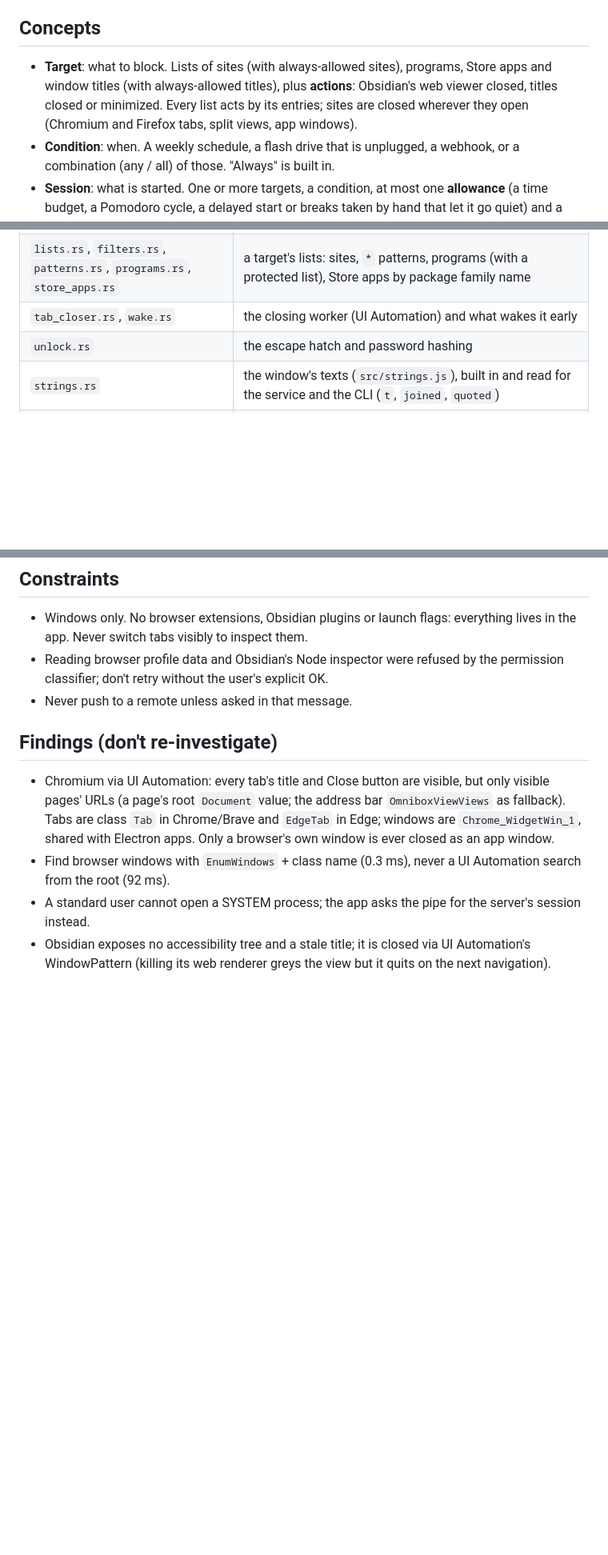
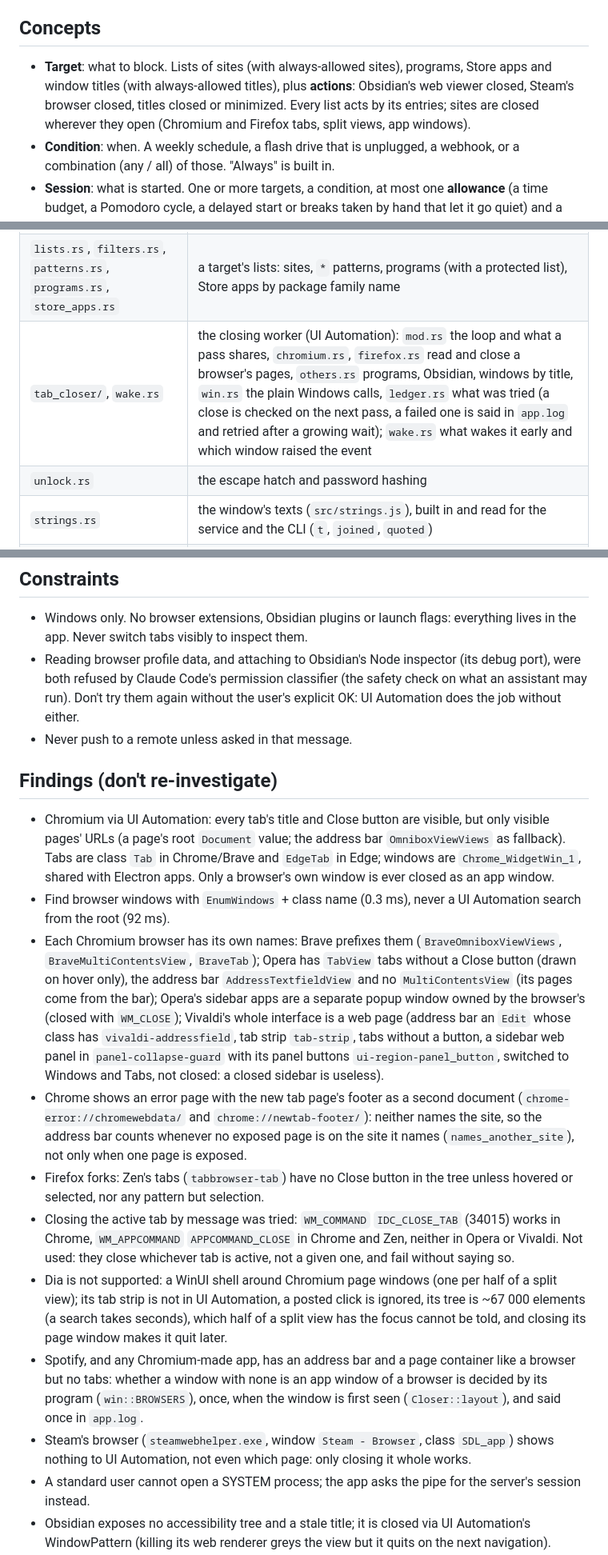
Before and after one commit to maakbaas/bullseye, a Markdown page: AGENTS.md, 3 parts joined by grey strips. Shown at 80% size. Rendered like a GitHub page; blank space fills up the shorter version.

```diff
--- a/AGENTS.md
+++ b/AGENTS.md
@@ -4,7 +4,7 @@ Bullseye is a Windows tray app (Tauri 2, Rust, a Carbon web page) that blocks di
 
 ## Concepts
 
-- **Target**: what to block. Lists of sites (with always-allowed sites), programs, Store apps and window titles (with always-allowed titles), plus **actions**: Obsidian's web viewer closed, titles closed or minimized. Every list acts by its entries; sites are closed wherever they open (Chromium and Firefox tabs, split views, app windows).
+- **Target**: what to block. Lists of sites (with always-allowed sites), programs, Store apps and window titles (with always-allowed titles), plus **actions**: Obsidian's web viewer closed, Steam's browser closed, titles closed or minimized. Every list acts by its entries; sites are closed wherever they open (Chromium and Firefox tabs, split views, app windows).
 - **Condition**: when. A weekly schedule, a flash drive that is unplugged, a webhook, or a combination (any / all) of those. "Always" is built in.
 - **Session**: what is started. One or more targets, a condition, at most one **allowance** (a time budget, a Pomodoro cycle, a delayed start or breaks taken by hand that let it go quiet) and a **lock** (none, timed (for a while, or until a date and time), until restart, while a condition is active, a delay, a text to type, a random text drawn at the start, a password). Sessions run side by side; outside its condition a session still runs and stays locked, but enforces nothing. A session has no editor page: it is set up on its tile (`fields.js`).
 - **Unlock** (Settings): ends every session. The escape hatch, behind an optional countdown and one optional other way (a condition, text, random text or password).
@@ -30,7 +30,7 @@ Bullseye is a Windows tray app (Tauri 2, Rust, a Carbon web page) that blocks di
 | `session.rs`, `state.rs`, `status.rs` | running sessions (`Sessions`), what is active now (`Active`), locks and allowances at run time; the files on disk and `Actions`; what a session's rows say now, for the tile and the CLI |
 | `allowance.rs`, `lock.rs`, `condition.rs`, `schedule.rs`, `webhook.rs`, `drives.rs` | allowances, lock methods, condition rules, weekly times, webhook polling, flash drives by serial number |
 | `lists.rs`, `filters.rs`, `patterns.rs`, `programs.rs`, `store_apps.rs` | a target's lists: sites, `*` patterns, programs (with a protected list), Store apps by package family name |
-| `tab_closer.rs`, `wake.rs` | the closing worker (UI Automation) and what wakes it early |
+| `tab_closer/`, `wake.rs` | the closing worker (UI Automation): `mod.rs` the loop and what a pass shares, `chromium.rs`, `firefox.rs` read and close a browser's pages, `others.rs` programs, Obsidian, windows by title, `win.rs` the plain Windows calls, `ledger.rs` what was tried (a close is checked on the next pass, a failed one is said in `app.log` and retried after a growing wait); `wake.rs` what wakes it early and which window raised the event |
 | `unlock.rs` | the escape hatch and password hashing |
 | `strings.rs` | the window's texts (`src/strings.js`), built in and read for the service and the CLI (`t`, `joined`, `quoted`) |
 | `clock.rs`, `localtime.rs`, `datetime.rs`, `duration.rs`, `boot.rs` | internet time, time zones, dates, durations, which start of Windows this is |
@@ -103,13 +107,20 @@ All UI is IBM's Carbon design system through `@carbon/web-components`; a missing
 ## Constraints
 
 - Windows only. No browser extensions, Obsidian plugins or launch flags: everything lives in the app. Never switch tabs visibly to inspect them.
-- Reading browser profile data and Obsidian's Node inspector were refused by the permission classifier; don't retry without the user's explicit OK.
+- Reading browser profile data, and attaching to Obsidian's Node inspector (its debug port), were both refused by Claude Code's permission classifier (the safety check on what an assistant may run). Don't try them again without the user's explicit OK: UI Automation does the job without either.
 - Never push to a remote unless asked in that message.
 
 ## Findings (don't re-investigate)
 
 - Chromium via UI Automation: every tab's title and Close button are visible, but only visible pages' URLs (a page's root `Document` value; the address bar `OmniboxViewViews` as fallback). Tabs are class `Tab` in Chrome/Brave and `EdgeTab` in Edge; windows are `Chrome_WidgetWin_1`, shared with Electron apps. Only a browser's own window is ever closed as an app window.
 - Find browser windows with `EnumWindows` + class name (0.3 ms), never a UI Automation search from the root (92 ms).
+- Each Chromium browser has its own names: Brave prefixes them (`BraveOmniboxViewViews`, `BraveMultiContentsView`, `BraveTab`); Opera has `TabView` tabs without a Close button (drawn on hover only), the address bar `AddressTextfieldView` and no `MultiContentsView` (its pages come from the bar); Opera's sidebar apps are a separate popup window owned by the browser's (closed with `WM_CLOSE`); Vivaldi's whole interface is a web page (address bar an `Edit` whose class has `vivaldi-addressfield`, tab strip `tab-strip`, tabs without a button, a sidebar web panel in `panel-collapse-guard` with its panel buttons `ui-region-panel_button`, switched to Windows and Tabs, not closed: a closed sidebar is useless).
+- Chrome shows an error page with the new tab page's footer as a second document (`chrome-error://chromewebdata/` and `chrome://newtab-footer/`): neither names the site, so the address bar counts whenever no exposed page is on the site it names (`names_another_site`), not only when one page is exposed.
+- Firefox forks: Zen's tabs (`tabbrowser-tab`) have no Close button in the tree unless hovered or selected, nor any pattern but selection.
+- Closing the active tab by message was tried: `WM_COMMAND` `IDC_CLOSE_TAB` (34015) works in Chrome, `WM_APPCOMMAND` `APPCOMMAND_CLOSE` in Chrome and Zen, neither in Opera or Vivaldi. Not used: they close whichever tab is active, not a given one, and fail without saying so.
+- Dia is not supported: a WinUI shell around Chromium page windows (one per half of a split view); its tab strip is not in UI Automation, a posted click is ignored, its tree is ~67 000 elements (a search takes seconds), which half of a split view has the focus cannot be told, and closing its page window makes it quit later.
+- Spotify, and any Chromium-made app, has an address bar and a page container like a browser but no tabs: whether a window with none is an app window of a browser is decided by its program (`win::BROWSERS`), once, when the window is first seen (`Closer::layout`), and said once in `app.log`.
+- Steam's browser (`steamwebhelper.exe`, window `Steam - Browser`, class `SDL_app`) shows nothing to UI Automation, not even which page: only closing it whole works.
 - A standard user cannot open a SYSTEM process; the app asks the pipe for the server's session instead.
 - Obsidian exposes no accessibility tree and a stale title; it is closed via UI Automation's WindowPattern (killing its web renderer greys the view but it quits on the next navigation).
 - WebView2 instances share a browser process per user-data folder (`WEBVIEW2_USER_DATA_FOLDER` to measure one alone).
```
Also changed, not shown: other parts of AGENTS.md (+4 -0 lines), CLI.md (+1 -1 lines), README.md (+16 -5 lines), docs/condition-editor.png (renamed from docs/screenshots/condition-editor.png), docs/sessions.png (renamed from docs/screenshots/sessions.png), docs/smart-screen.png (added), docs/target-editor.png (renamed from docs/screenshots/target-editor.png).
